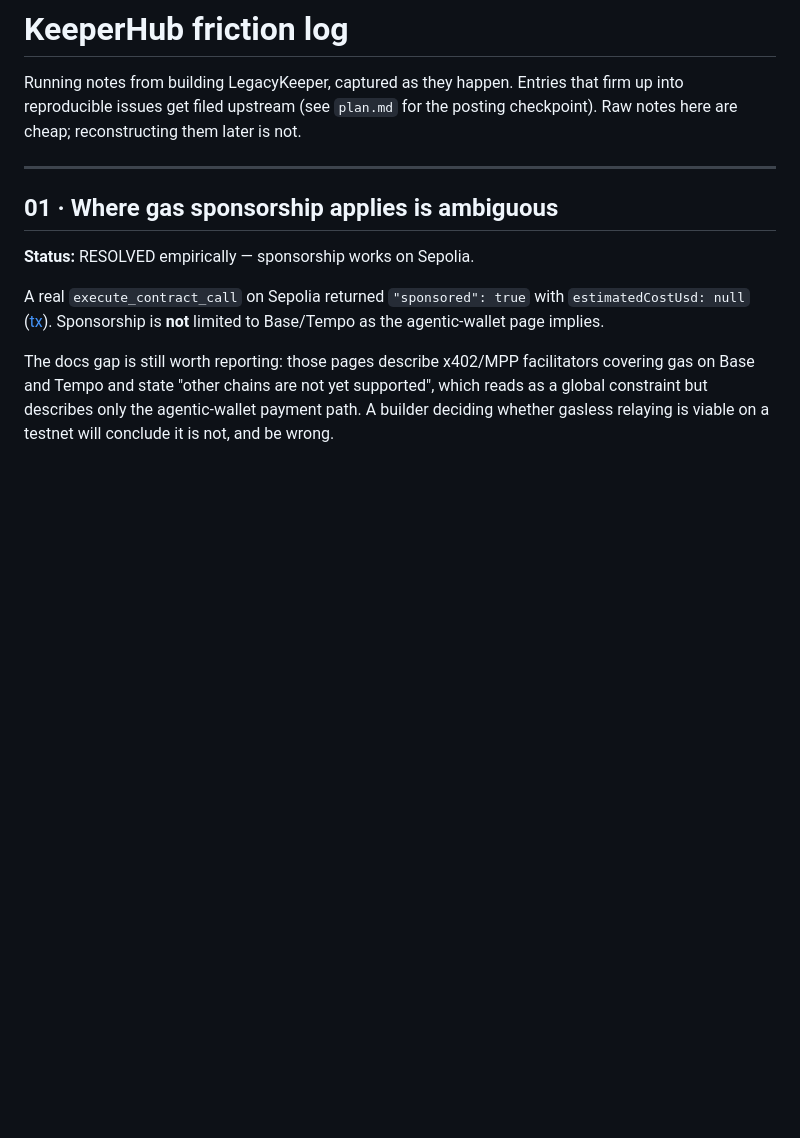
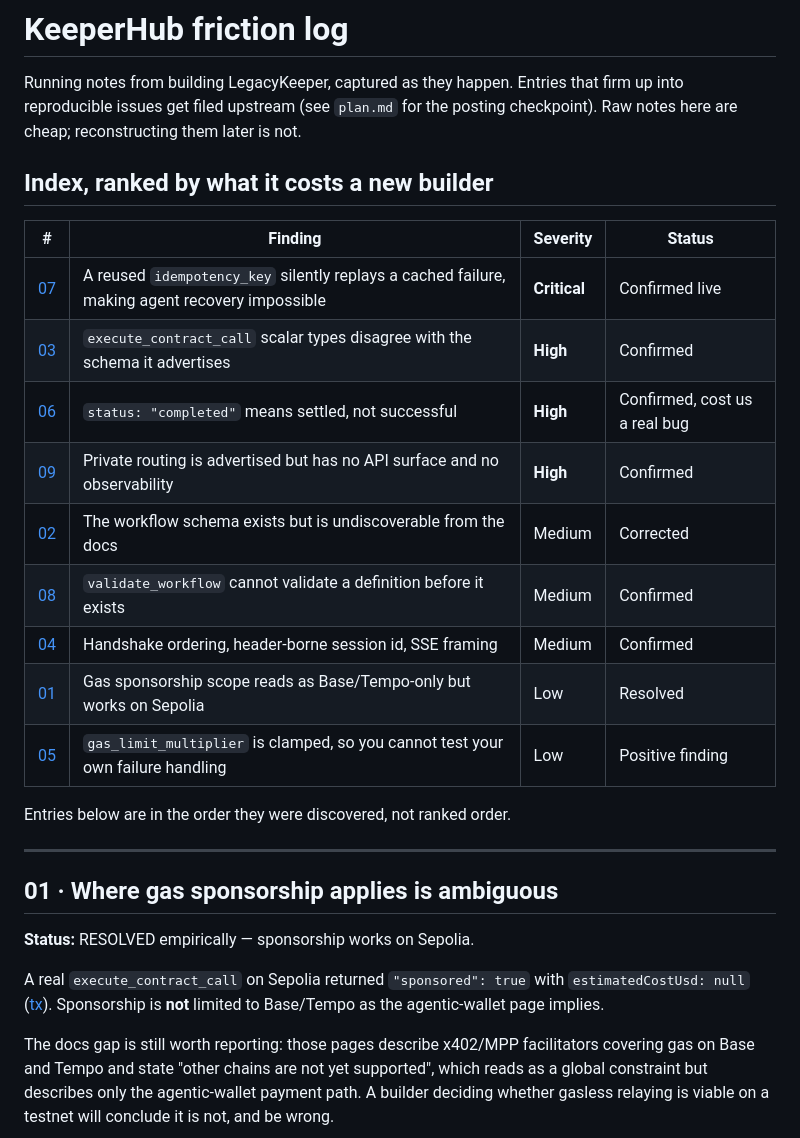
Before and after one commit to ajanaku1/legacy-keeper, a Markdown page: reports/friction-log.md, the part around one of its changes. Drawn GitHub-style; blank space fills up the shorter version.

```diff
--- a/reports/friction-log.md
+++ b/reports/friction-log.md
@@ -3,6 +3,22 @@
 Running notes from building LegacyKeeper, captured as they happen. Entries that
 firm up into reproducible issues get filed upstream (see `plan.md` for the
 posting checkpoint). Raw notes here are cheap; reconstructing them later is not.
+
+## Index, ranked by what it costs a new builder
+
+| # | Finding | Severity | Status |
+|---|---------|----------|--------|
+| [07](#07) | A reused `idempotency_key` silently replays a cached failure, making agent recovery impossible | **Critical** | Confirmed live |
+| [03](#03) | `execute_contract_call` scalar types disagree with the schema it advertises | **High** | Confirmed |
+| [06](#06) | `status: "completed"` means settled, not successful | **High** | Confirmed, cost us a real bug |
+| [09](#09) | Private routing is advertised but has no API surface and no observability | **High** | Confirmed |
+| [02](#02) | The workflow schema exists but is undiscoverable from the docs | Medium | Corrected |
+| [08](#08) | `validate_workflow` cannot validate a definition before it exists | Medium | Confirmed |
+| [04](#04) | Handshake ordering, header-borne session id, SSE framing | Medium | Confirmed |
+| [01](#01) | Gas sponsorship scope reads as Base/Tempo-only but works on Sepolia | Low | Resolved |
+| [05](#05) | `gas_limit_multiplier` is clamped, so you cannot test your own failure handling | Low | Positive finding |
+
+Entries below are in the order they were discovered, not ranked order.
 
 ---
 
```
Also changed, not shown: other parts of reports/friction-log.md (+63 -0 lines).
